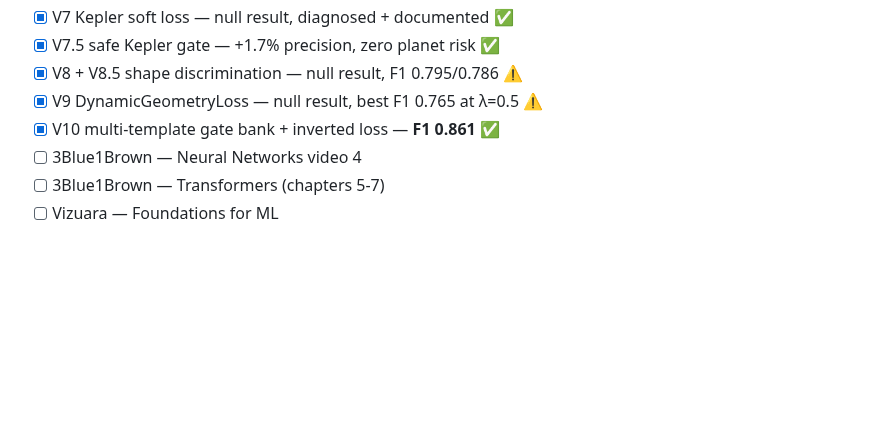
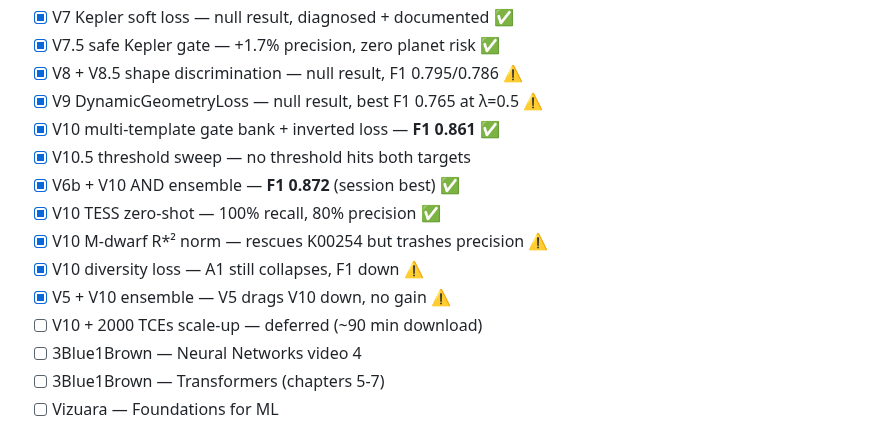
Before and after one commit to roasoul/nasa-ml-learning, a Markdown page: CLAUDE.md, the part around one of its changes. GitHub-like rendering; blank space fills up the shorter version.

```diff
--- a/CLAUDE.md
+++ b/CLAUDE.md
@@ -534,6 +576,13 @@ Raw light curve
 - [x] V8 + V8.5 shape discrimination — null result, F1 0.795/0.786 ⚠
 - [x] V9 DynamicGeometryLoss — null result, best F1 0.765 at λ=0.5 ⚠
 - [x] V10 multi-template gate bank + inverted loss — **F1 0.861** ✅
+- [x] V10.5 threshold sweep — no threshold hits both targets
+- [x] V6b + V10 AND ensemble — **F1 0.872** (session best) ✅
+- [x] V10 TESS zero-shot — 100% recall, 80% precision ✅
+- [x] V10 M-dwarf R*² norm — rescues K00254 but trashes precision ⚠
+- [x] V10 diversity loss — A1 still collapses, F1 down ⚠
+- [x] V5 + V10 ensemble — V5 drags V10 down, no gain ⚠
+- [ ] V10 + 2000 TCEs scale-up — deferred (~90 min download)
 - [ ] 3Blue1Brown — Neural Networks video 4
 - [ ] 3Blue1Brown — Transformers (chapters 5-7)
 - [ ] Vizuara — Foundations for ML
```
Also changed, not shown: other parts of CLAUDE.md (+49 -7 lines), docs/paper/experiments_final.md (added, +238 -0 lines), notebooks/figures/ensemble_scatter.png (added), notebooks/figures/gate_activation_heatmap.png (added), 1 other file.
